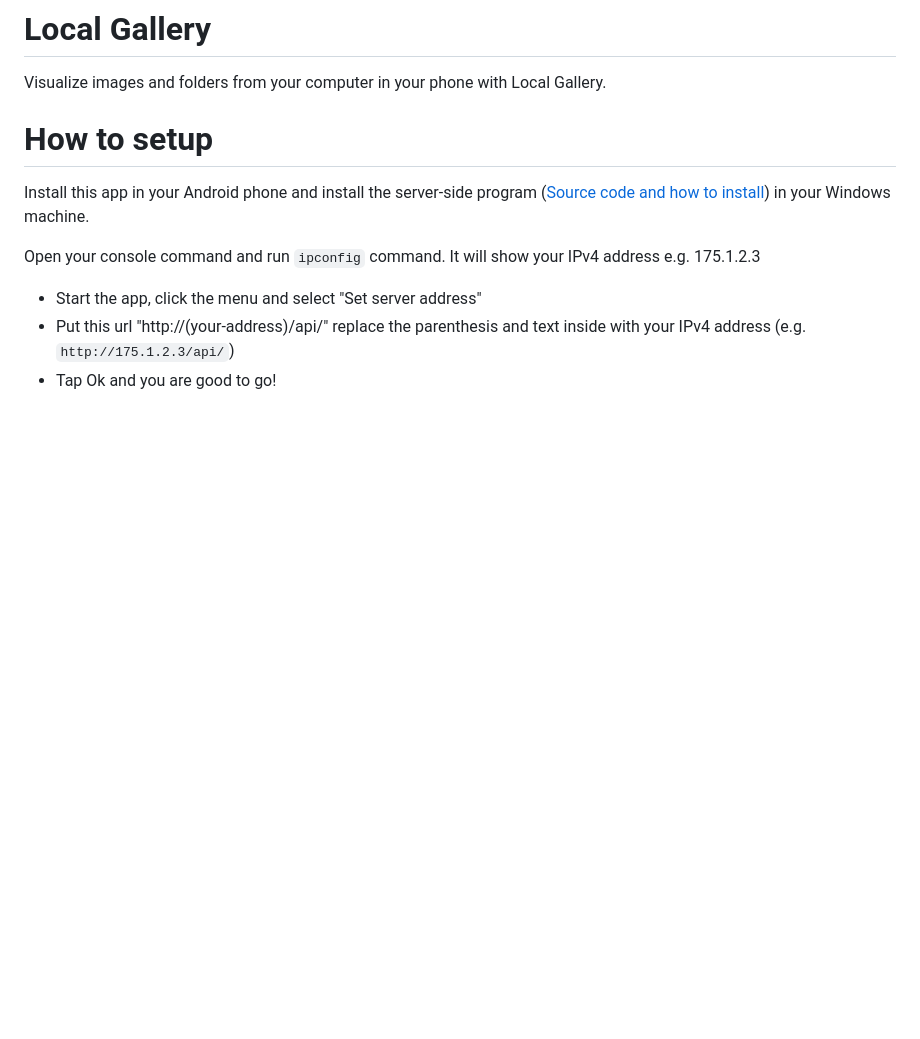
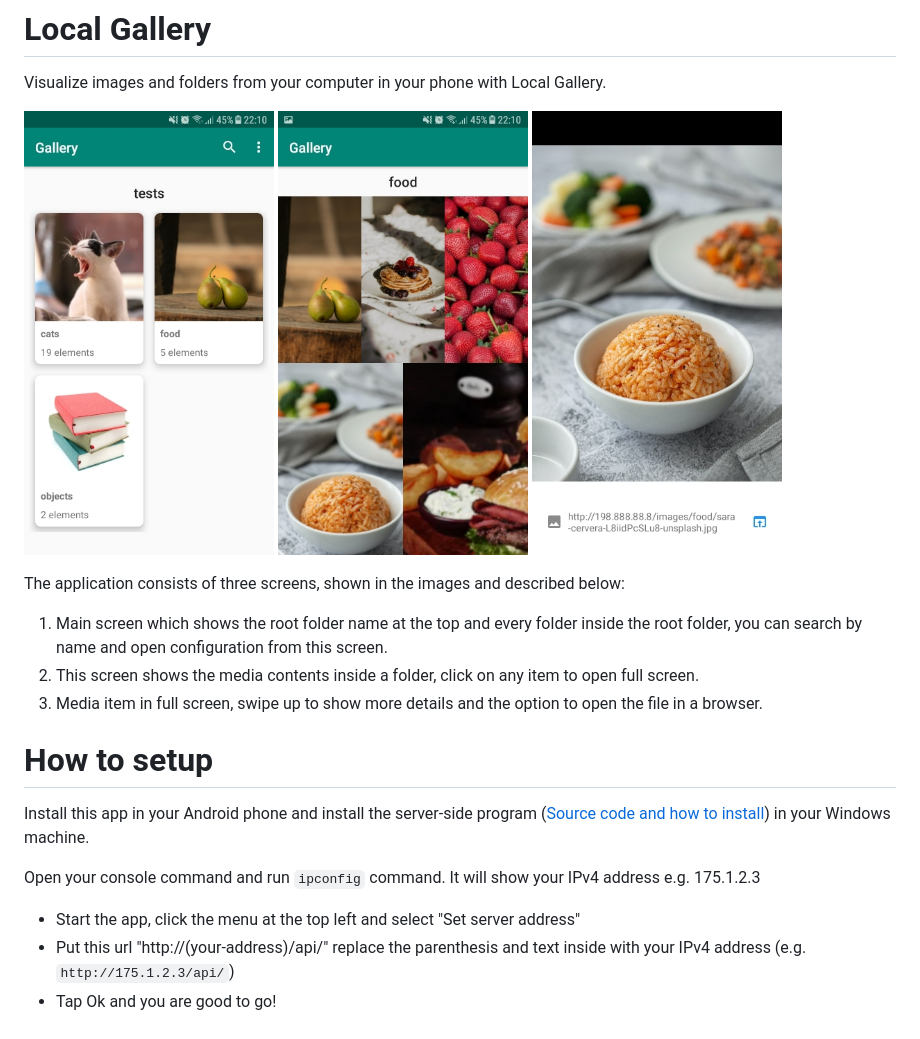
Before and after one commit to memostark/LocalGallery, a Markdown page: README.md, the part around the change. Drawn GitHub-style; pictures changed too: screenshots/file_details.jpg (added), screenshots/files_list.jpg (added), screenshots/main.jpg (added); blank space fills up the shorter version.

Commit message:
Updated read me with screenshots.

```diff
--- a/README.md
+++ b/README.md
@@ -1,6 +1,18 @@
 # Local Gallery
 
 Visualize images and folders from your computer in your phone with Local Gallery.
+
+<p float="left">
+<img src="screenshots/main.jpg" alt="drawing" width="250"/>
+<img src="screenshots/files_list.jpg" alt="drawing" width="250" style="padding: 0px 10px" />
+<img src="screenshots/file_details.jpg" alt="drawing" width="250"/>
+</p>
+
+The application consists of three screens, shown in the images and described below:
+
+1. Main screen which shows the root folder name at the top and every folder inside the root folder, you can search by name and open configuration from this screen.
+2. This screen shows the media contents inside a folder, click on any item to open full screen.
+3. Media item in full screen, swipe up to show more details and the option to open the file in a browser.
 
 # How to setup
 
@@ -8,6 +20,6 @@ Install this app in your Android phone and install the server-side program ([Sou
 
 Open your console command and run `ipconfig` command. It will show your IPv4 address e.g. 175.1.2.3
 
-- Start the app, click the menu and select "Set server address"
+- Start the app, click the menu at the top left and select "Set server address"
 - Put this url "http://(your-address)/api/" replace the parenthesis and text inside with your IPv4 address (e.g. `http://175.1.2.3/api/`)
 - Tap Ok and you are good to go!
```
